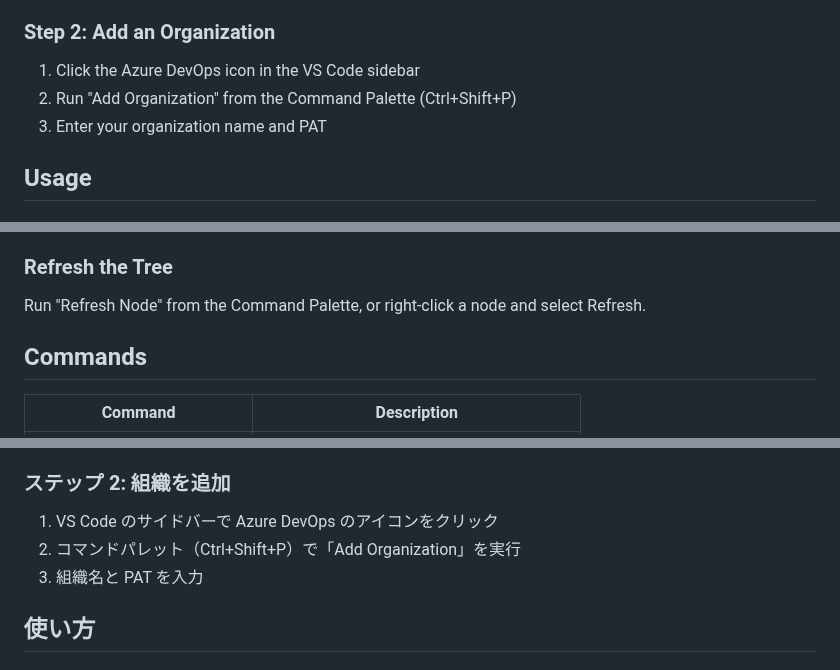
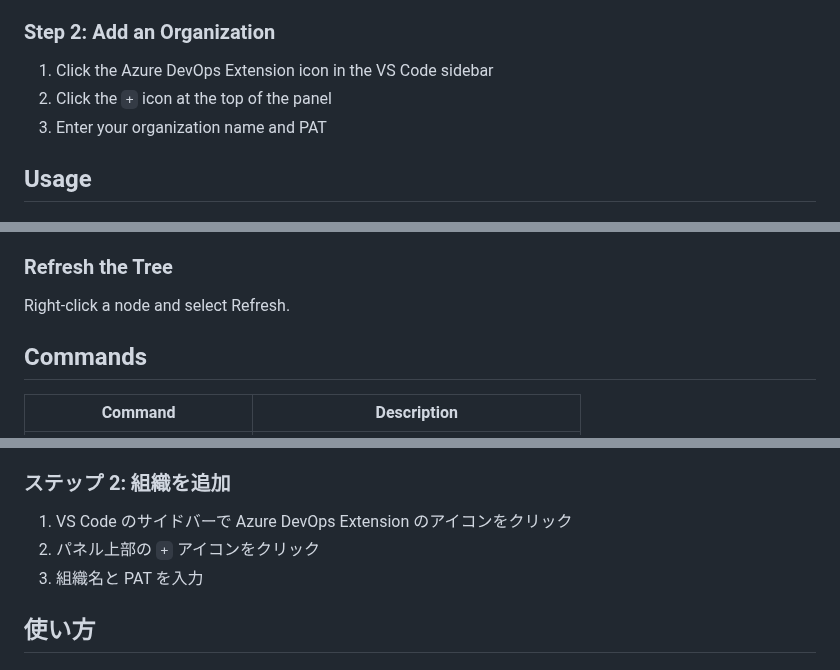
Before and after one commit to taizod1024/vscode-ado-extension, a Markdown page: README.md, 3 parts joined by grey strips. Rendered like a GitHub page.

```diff
--- a/README.md
+++ b/README.md
@@ -38,8 +38,8 @@ A VS Code extension to interact with Azure DevOps from the sidebar.
 
 ### Step 2: Add an Organization
 
-1. Click the Azure DevOps icon in the VS Code sidebar
-2. Run "Add Organization" from the Command Palette (Ctrl+Shift+P)
+1. Click the Azure DevOps Extension icon in the VS Code sidebar
+2. Click the `+` icon at the top of the panel
 3. Enter your organization name and PAT
 
 ## Usage
@@ -86,7 +86,7 @@ Open the Azure DevOps web UI from the Sprints page (`Open Sprints` icon) to crea
 
 ### Refresh the Tree
 
-Run "Refresh Node" from the Command Palette, or right-click a node and select Refresh.
+Right-click a node and select Refresh.
 
 ## Commands
 
@@ -172,8 +172,8 @@ VS Code から Azure DevOps を操作する拡張機能です。
 
 ### ステップ 2: 組織を追加
 
-1. VS Code のサイドバーで Azure DevOps のアイコンをクリック
-2. コマンドパレット（Ctrl+Shift+P）で「Add Organization」を実行
+1. VS Code のサイドバーで Azure DevOps Extension のアイコンをクリック
+2. パネル上部の `+` アイコンをクリック
 3. 組織名と PAT を入力
 
 ## 使い方
```
Also changed, not shown: other parts of README.md (+3 -3 lines), images/adoext.png (added), 2 other files.
